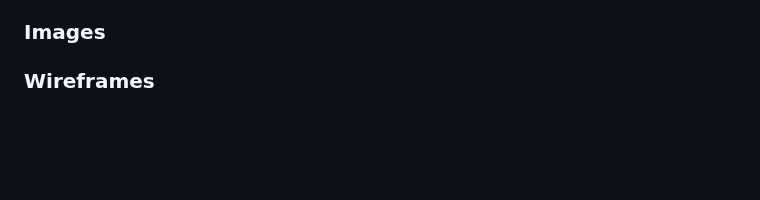
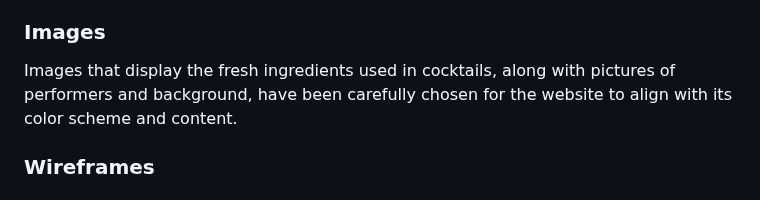
Before and after one commit to AleksandrDenis/PP1-The-Bitter-End, a Markdown page: README.md, the part around the change. Drawn GitHub-style; blank space fills up the shorter version.

Commit message:
docs: add content to images section of readme.md

```diff
--- a/README.md
+++ b/README.md
@@ -69,6 +69,8 @@ Raleway is an elegant sans-serif typeface family. Initially designed by Matt McI
 
 
 ### Images
+Images that display the fresh ingredients used in cocktails, along with pictures of performers and background, have been carefully chosen for the website to align with its color scheme and content.
+
 
 ### Wireframes
 
```
